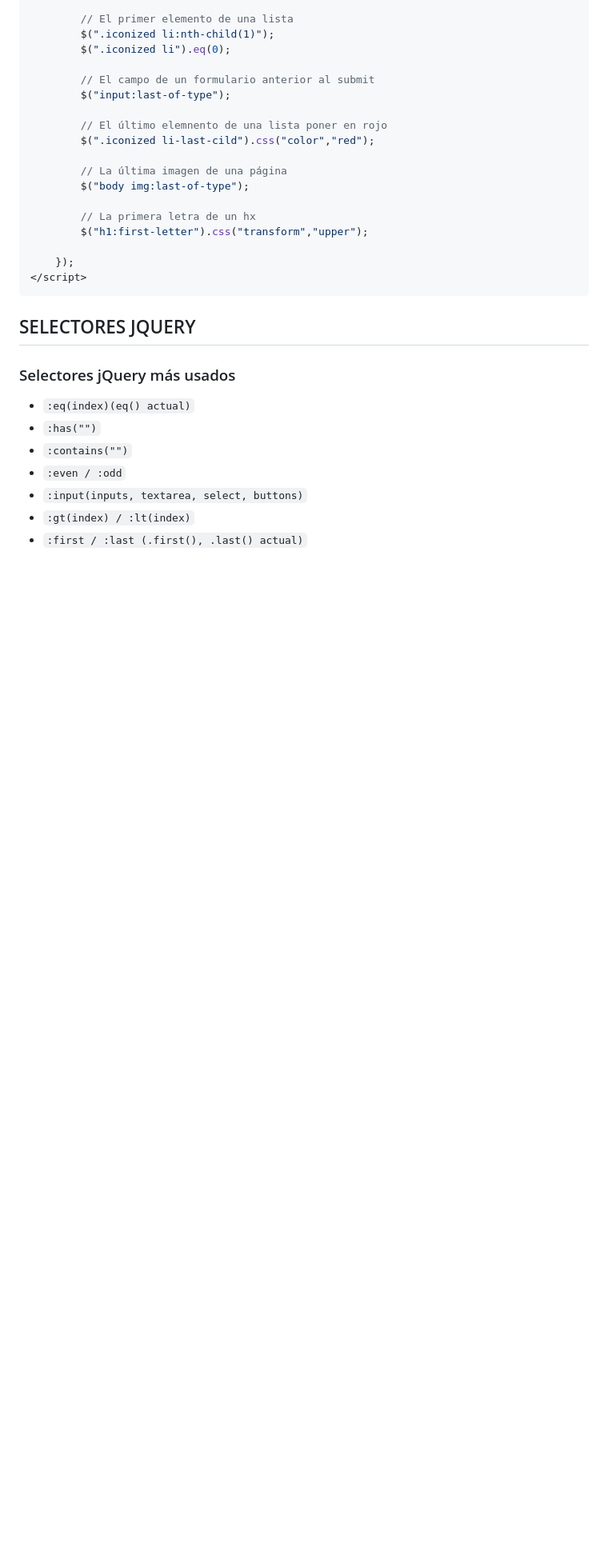
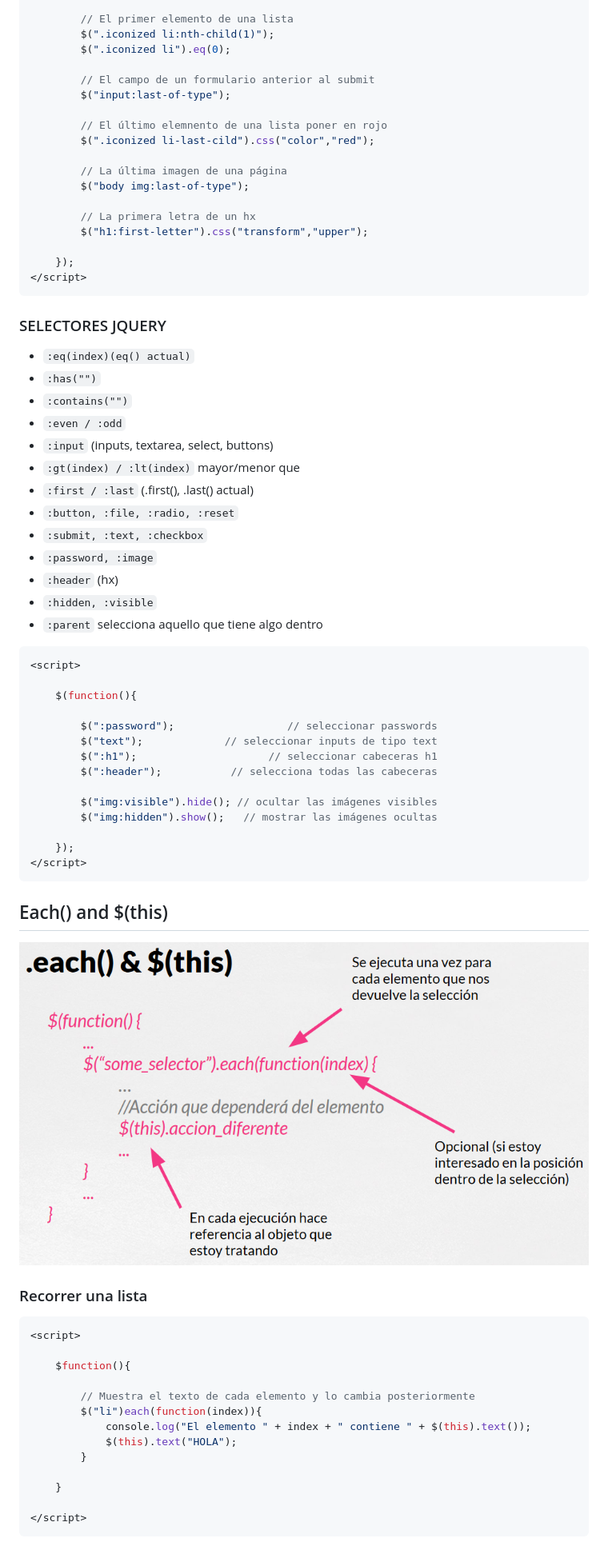
Before and after one commit to robertorodriguezNet/ow-jquery, a Markdown page: README.md, the part around the change printed below. Shown: that part at 80% size. Rendered like a GitHub page; pictures changed too: img/each-this.png (added); blank space fills up the shorter version.

````diff
--- a/README.md
+++ b/README.md
@@ -163,14 +163,58 @@ o
 </script>
 ```
 
-## SELECTORES JQUERY
-
-### Selectores jQuery más usados
+### SELECTORES JQUERY
 
 - `:eq(index)(eq() actual)`
 - `:has("")`
 - `:contains("")`
 - `:even / :odd`
-- `:input(inputs, textarea, select, buttons)`
-- `:gt(index) / :lt(index)`
-- `:first / :last (.first(), .last() actual)`
+- `:input` (inputs, textarea, select, buttons)
+- `:gt(index) / :lt(index)` mayor/menor que
+- `:first / :last` (.first(), .last() actual)
+- `:button, :file, :radio, :reset`
+- `:submit, :text, :checkbox`
+- `:password, :image`
+- `:header` (hx)
+- `:hidden, :visible`
+- `:parent` selecciona aquello que tiene algo dentro
+
+```js
+<script>
+
+    $(function(){
+
+        $(":password");                  // seleccionar passwords
+        $("text");             // seleccionar inputs de tipo text
+        $(":h1");                     // seleccionar cabeceras h1
+        $(":header");           // selecciona todas las cabeceras
+
+        $("img:visible").hide(); // ocultar las imágenes visibles
+        $("img:hidden").show();   // mostrar las imágenes ocultas
+
+    });
+</script>
+```
+
+## Each() and $(this)
+
+![Each and $(this)](img/each-this.png)
+
+### Recorrer una lista
+
+```js
+<script>
+
+    $function(){
+
+        // Muestra el texto de cada elemento y lo cambia posteriormente
+        $("li")each(function(index)){
+            console.log("El elemento " + index + " contiene " + $(this).text());
+            $(this).text("HOLA");
+        }
+
+    }
+
+</script>
+```
+
````
Also changed, not shown: other parts of README.md (+70 -0 lines).
